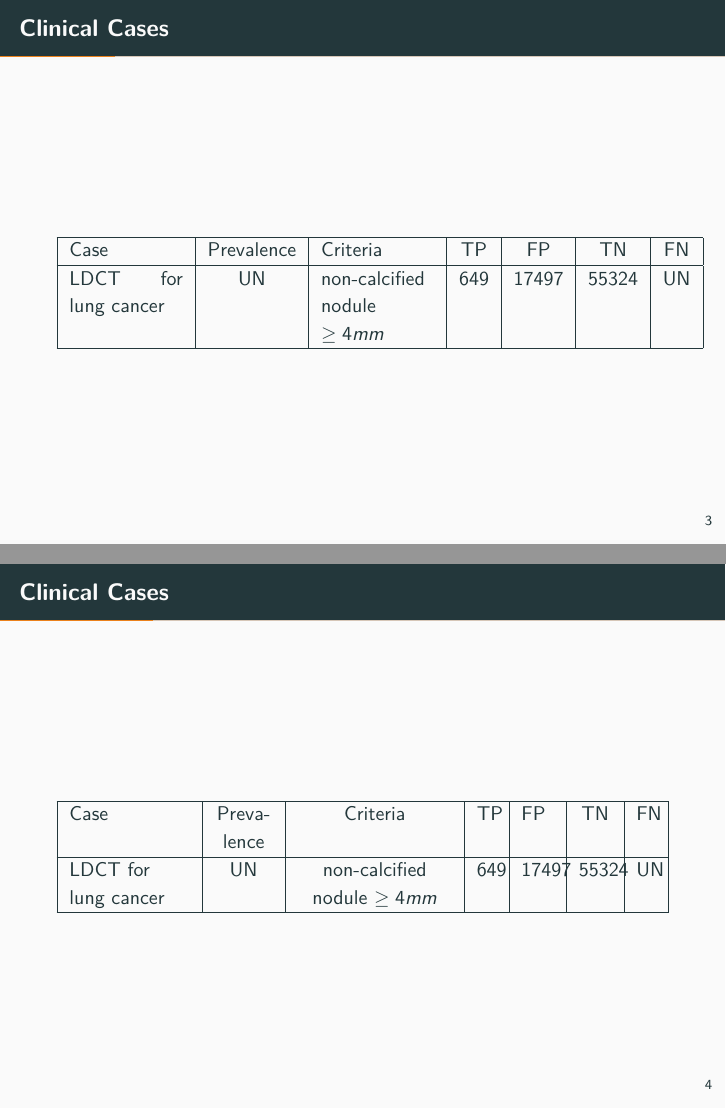
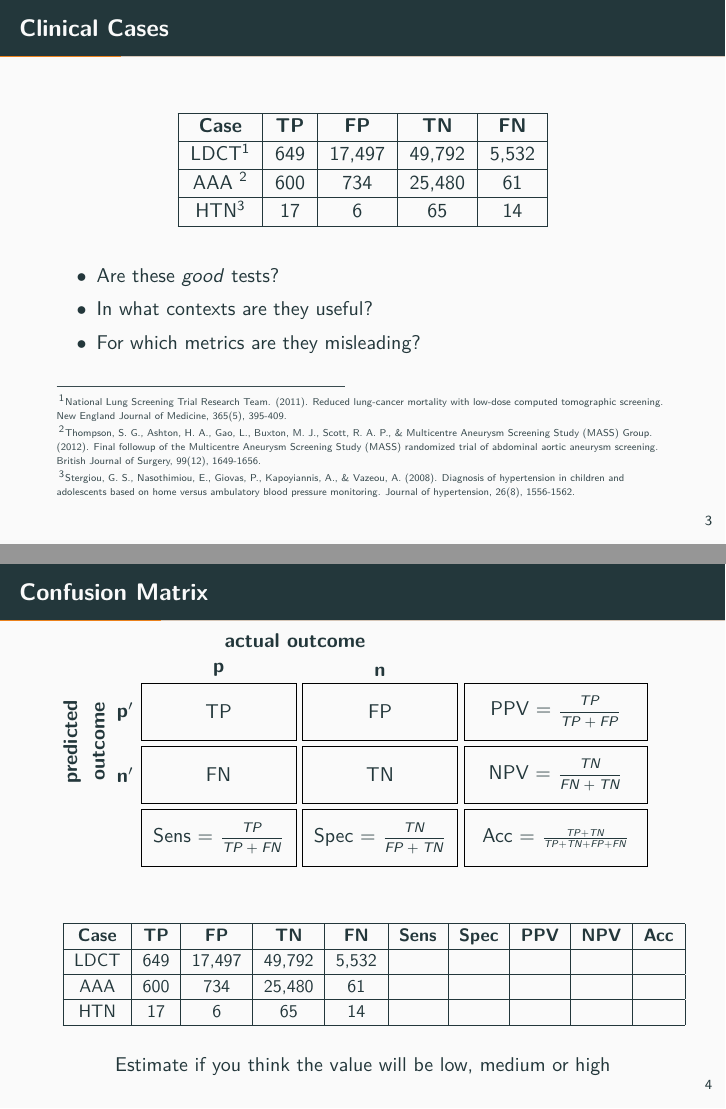
Before and after one commit to MichoelSnow/crtp, LaTeX slides (dig_trans_healthcare/Course/04_evaluating_predictions/evaluating_predictions.tex): pages 5 and 6 of 29 before the commit and pages 6 and 8 of 33 after it, joined at a grey line. The pictures show the PDF file dig_trans_healthcare/Course/04_evaluating_predictions/evaluating_predictions.pdf that the author committed with the source.

Commit message:
added screening cases

```diff
--- a/dig_trans_healthcare/Course/04_evaluating_predictions/evaluating_predictions.tex
+++ b/dig_trans_healthcare/Course/04_evaluating_predictions/evaluating_predictions.tex
@@ -95,30 +101,46 @@
 
 \begin{frame}{Clinical Cases}
 	\begin{table}
-		\begin{tabular}{| p{2cm} | c | p{2cm} | c | c | c | c |}
+		\begin{tabular}{| c | c | c | c | c | c | c | c | c |}
 			\hline
-			Case & Prevalence & Criteria & TP & FP & TN & FN  \\ \hline
-			LDCT for lung cancer & UN & non-calcified nodule $\geq 4mm$ & 649 & 17497 & 55324 & UN \\ \hline
+			\textbf{Case} & \textbf{TP} & \textbf{FP} & \textbf{TN} & \textbf{FN} \\ \hline
+			LDCT\footnote{National Lung Screening Trial Research Team. (2011). Reduced lung-cancer mortality with low-dose computed tomographic screening. New England Journal of Medicine, 365(5), 395-409.} & 649 & 17,497 & 49,792 & 5,532  \\ \hline
+			AAA \floatfootnote{Thompson, S. G., Ashton, H. A., Gao, L., Buxton, M. J., Scott, R. A. P., \& Multicentre Aneurysm Screening Study (MASS) Group. (2012). Final follow‐up of the Multicentre Aneurysm Screening Study (MASS) randomized trial of abdominal aortic aneurysm screening. British Journal of Surgery, 99(12), 1649-1656.} & 600 & 734 & 25,480 & 61  \\ \hline
+			HTN\footnote{Stergiou, G. S., Nasothimiou, E., Giovas, P., Kapoyiannis, A., \& Vazeou, A. (2008). Diagnosis of hypertension in children and adolescents based on home versus ambulatory blood pressure monitoring. Journal of hypertension, 26(8), 1556-1562.} & 17 & 6 & 65 & 14 \\ \hline
 		\end{tabular}
 	\end{table}
-\end{frame}
-
-\begin{frame}{Clinical Cases}
-	\begin{table}
-		\begin{tabulary}{1\textwidth}{| L | C | C | L | L | C | C |}
-			\hline
-			Case & Prevalence & Criteria & TP & FP & TN & FN  \\ \hline
-			LDCT for lung cancer & UN & non-calcified nodule $\geq 4mm$ & 649 & 17497 & 55324 & UN \\ \hline
-		\end{tabulary}
-	\end{table}
+	\begin{itemize}
+		\item<2-> Are these \textit{good} tests?
+		\item<2-> In what contexts are they useful?
+		\item<2-> For which metrics are they misleading?
+	\end{itemize}
 \end{frame}
 
 
-% National Lung Screening Trial Research Team, Aberle DR, Adams AM, Berg CD,
-%Black WC, Clapp JD, Fagerstrom RM, Gareen IF, Gatsonis C, Marcus PM, Sicks JD.
-%Reduced lung-cancer mortality with low-dose computed tomographic screening. N
-%Engl J Med. 2011 Aug 4;365(5):395-409. doi: 10.1056/NEJMoa1102873. Epub 2011 Jun
-%29. PubMed PMID: 21714641; PubMed Central PMCID: PMC4356534.
+%\begin{frame}{Clinical Cases}
+%	\begin{table}
+%		\begin{tabular}{| c | c | c | c | c | c | c | c | c |}
+%			\hline
+%			\textbf{Case} & \textbf{TP} & \textbf{FP} & \textbf{TN} & \textbf{FN} & \textbf{Sens} & \textbf{Spec} & \textbf{PPV} & \textbf{NPV}  \\ \hline
+%			LDCT& 649 & 17,497 & 49,792 & 5,532 & 10 & 74 & 4 & 90  \\ \hline
+%			AAA & 600 & 734 & 25,480 & 61 & 91 & 97 & 45 & 100 \\ \hline
+%			HTN & 17 & 6 & 65 & 14 & 55 & 92 & 74 & 82 \\ \hline
+%		\end{tabular}
+%	\end{table}
+%\end{frame}
+
+%\begin{frame}{Clinical Cases}
+%	\begin{table}
+%		\begin{tabulary}{1.05\textwidth}{| L | C | C | L | L | C | C |}
+%			\hline
+%			\textbf{Case} & \textbf{TP} & \textbf{FP} & \textbf{TN} & \textbf{FN}  \\ \hline
+%			LDCT for lung cancer  \floatfootnote{National Lung Screening Trial Research Team. (2011). Reduced lung-cancer mortality with low-dose computed tomographic screening. New England Journal of Medicine, 365(5), 395-409.} & 649 & 17,497 & 49,792 & 5,532 \\ \hline
+%			AAA \floatfootnote{This is the first footnote.} & 600 & 734 & 25,480 & 61 \\ \hline
+%		\end{tabulary}
+%	\end{table}
+%	test \footnote{}
+%\end{frame}
+
 
 
 \begin{frame}{Confusion Matrix}
@@ -154,6 +176,36 @@ box2/.style={draw,rectangle,minimum size=1cm,text width=3cm,align=center}]
 \node [rotate=90, anchor=center,xshift=.35cm, left=1cm of tpos, text width=1.5cm,align=center ] {\textbf{predicted \\ outcome}};
 \node [above=0.5cm of fpos,xshift=-1.5cm,align=left] {\textbf{actual outcome}};
 \end{tikzpicture}
+\only<2>{
+	\begin{table}
+		\scalebox{0.9}{
+		\begin{tabular}{| c | c | c | c | c | c | c | c | c | c |}
+			\hline
+			\textbf{Case} & \textbf{TP} & \textbf{FP} & \textbf{TN} & \textbf{FN} & \textbf{Sens} & \textbf{Spec} & \textbf{PPV} & \textbf{NPV} & \textbf{Acc}   \\ \hline
+			LDCT& 649 & 17,497 & 49,792 & 5,532 & &&& &  \\ \hline
+			AAA & 600 & 734 & 25,480 & 61 & &&&& \\ \hline
+			HTN & 17 & 6 & 65 & 14 & &&&& \\ \hline
+		\end{tabular}
+		}
+	\end{table}
+	\begin{center}
+		Estimate if you think the value will be low, medium or high
+	\end{center}
+
+}
+\only<3>{
+	\begin{table}
+	\scalebox{0.9}{
+		\begin{tabular}{| c | c | c | c | c | c | c | c | c | c |}
+			\hline
+			\textbf{Case} & \textbf{TP} & \textbf{FP} & \textbf{TN} & \textbf{FN} & \textbf{Sens} & \textbf{Spec} & \textbf{PPV} & \textbf{NPV} & \textbf{Acc} \\ \hline
+			LDCT& 649 & 17,497 & 49,792 & 5,532 & 10 & 74 & 4 & 90  & 69 \\ \hline
+			AAA & 600 & 734 & 25,480 & 61 & 91 & 97 & 45 & 100  & 97\\ \hline
+			HTN & 17 & 6 & 65 & 14 & 55 & 92 & 74 & 82  & 80\\ \hline
+		\end{tabular}
+		}
+	\end{table}
+}
 \end{frame}
 
 %F1 &= \frac{2 \times Sens \times PPV}{Sens + PPV} \\
@@ -375,6 +440,3 @@ box2/.style={draw,rectangle,minimum size=1cm,text width=3.25cm,align=center}]
 	\scriptsize
 	\begin{tabular}{c c c}
 		Function of & Metric & Formula\\ \hline \hline \\
-		Sensitivity, Specificity  & Positive Likelihood Ratio/ROC & $\dfrac{sensitivity}{1-specificity}$ \\ [1.5em]
-		Sensitivity, Specificity  & Negative Likelihood Ratio & $\dfrac{1-sensitivity}{specificity}$ \\ [1.5em]
-		Sensitivity, PPV & F1 score & $\dfrac{2}{\dfrac{1}{sensitivity} + \dfrac{1}{PPV} }$  \\ [4em]
```
Also changed, not shown: dig_trans_healthcare/Course/04_evaluating_predictions/evaluating_predictions.pdf, dig_trans_healthcare/Course/04_evaluating_predictions/evaluating_predictions.tex (63 more changed lines), 7 other files.
